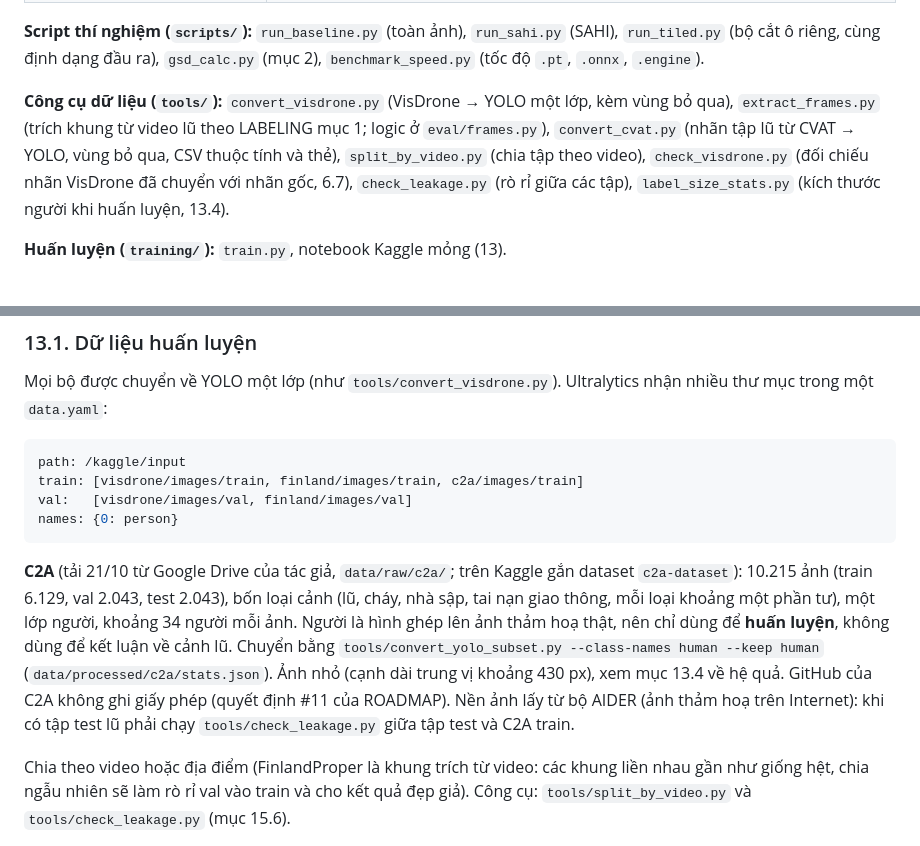
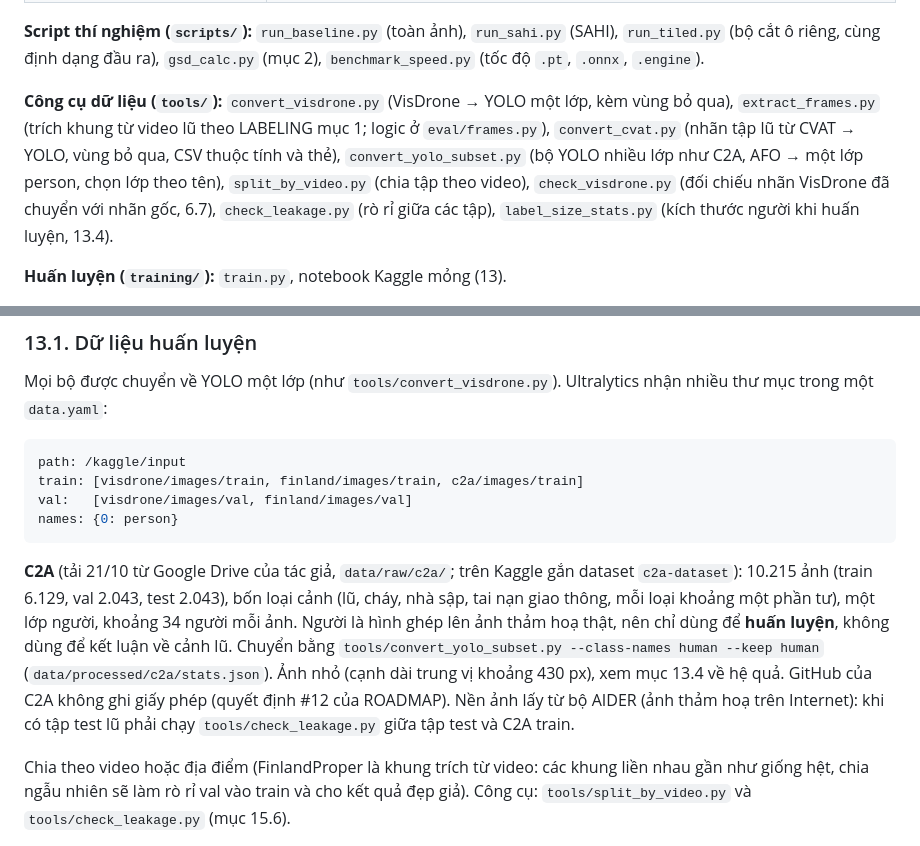
Before and after one commit to huzy179/uav-rescue-qa, a Markdown page: docs/TECHNICAL.md, 2 parts joined by grey strips. GitHub-like rendering.

Commit message:
Sửa tham chiếu sau khi gộp: giấy phép C2A là quyết định #12; thêm convert_yolo_subset vào bản đồ module
Co-Authored-By: Claude Opus 5.5 <noreply@anthropic.com>

````diff
--- a/docs/TECHNICAL.md
+++ b/docs/TECHNICAL.md
@@ -400,7 +400,7 @@ sampler ──(frame_id, t, ảnh)──► detector ──Detection──► ge
 
 **Script thí nghiệm (`scripts/`):** `run_baseline.py` (toàn ảnh), `run_sahi.py` (SAHI), `run_tiled.py` (bộ cắt ô riêng, cùng định dạng đầu ra), `gsd_calc.py` (mục 2), `benchmark_speed.py` (tốc độ `.pt`, `.onnx`, `.engine`).
 
-**Công cụ dữ liệu (`tools/`):** `convert_visdrone.py` (VisDrone → YOLO một lớp, kèm vùng bỏ qua), `extract_frames.py` (trích khung từ video lũ theo LABELING mục 1; logic ở `eval/frames.py`), `convert_cvat.py` (nhãn tập lũ từ CVAT → YOLO, vùng bỏ qua, CSV thuộc tính và thẻ), `split_by_video.py` (chia tập theo video), `check_visdrone.py` (đối chiếu nhãn VisDrone đã chuyển với nhãn gốc, 6.7), `check_leakage.py` (rò rỉ giữa các tập), `label_size_stats.py` (kích thước người khi huấn luyện, 13.4).
+**Công cụ dữ liệu (`tools/`):** `convert_visdrone.py` (VisDrone → YOLO một lớp, kèm vùng bỏ qua), `extract_frames.py` (trích khung từ video lũ theo LABELING mục 1; logic ở `eval/frames.py`), `convert_cvat.py` (nhãn tập lũ từ CVAT → YOLO, vùng bỏ qua, CSV thuộc tính và thẻ), `convert_yolo_subset.py` (bộ YOLO nhiều lớp như C2A, AFO → một lớp person, chọn lớp theo tên), `split_by_video.py` (chia tập theo video), `check_visdrone.py` (đối chiếu nhãn VisDrone đã chuyển với nhãn gốc, 6.7), `check_leakage.py` (rò rỉ giữa các tập), `label_size_stats.py` (kích thước người khi huấn luyện, 13.4).
 
 **Huấn luyện (`training/`):** `train.py`, notebook Kaggle mỏng (13).
 
@@ -900,7 +900,7 @@ val:   [visdrone/images/val, finland/images/val]
 names: {0: person}
 ```
 
-**C2A** (tải 21/10 từ Google Drive của tác giả, `data/raw/c2a/`; trên Kaggle gắn dataset `c2a-dataset`): 10.215 ảnh (train 6.129, val 2.043, test 2.043), bốn loại cảnh (lũ, cháy, nhà sập, tai nạn giao thông, mỗi loại khoảng một phần tư), một lớp người, khoảng 34 người mỗi ảnh. Người là hình ghép lên ảnh thảm hoạ thật, nên chỉ dùng để **huấn luyện**, không dùng để kết luận về cảnh lũ. Chuyển bằng `tools/convert_yolo_subset.py --class-names human --keep human` (`data/processed/c2a/stats.json`). Ảnh nhỏ (cạnh dài trung vị khoảng 430 px), xem mục 13.4 về hệ quả. GitHub của C2A không ghi giấy phép (quyết định #11 của ROADMAP). Nền ảnh lấy từ bộ AIDER (ảnh thảm hoạ trên Internet): khi có tập test lũ phải chạy `tools/check_leakage.py` giữa tập test và C2A train.
+**C2A** (tải 21/10 từ Google Drive của tác giả, `data/raw/c2a/`; trên Kaggle gắn dataset `c2a-dataset`): 10.215 ảnh (train 6.129, val 2.043, test 2.043), bốn loại cảnh (lũ, cháy, nhà sập, tai nạn giao thông, mỗi loại khoảng một phần tư), một lớp người, khoảng 34 người mỗi ảnh. Người là hình ghép lên ảnh thảm hoạ thật, nên chỉ dùng để **huấn luyện**, không dùng để kết luận về cảnh lũ. Chuyển bằng `tools/convert_yolo_subset.py --class-names human --keep human` (`data/processed/c2a/stats.json`). Ảnh nhỏ (cạnh dài trung vị khoảng 430 px), xem mục 13.4 về hệ quả. GitHub của C2A không ghi giấy phép (quyết định #12 của ROADMAP). Nền ảnh lấy từ bộ AIDER (ảnh thảm hoạ trên Internet): khi có tập test lũ phải chạy `tools/check_leakage.py` giữa tập test và C2A train.
 
 Chia theo video hoặc địa điểm (FinlandProper là khung trích từ video: các khung liền nhau gần như giống hệt, chia ngẫu nhiên sẽ làm rò rỉ val vào train và cho kết quả đẹp giả). Công cụ: `tools/split_by_video.py` và `tools/check_leakage.py` (mục 15.6).
 
````
